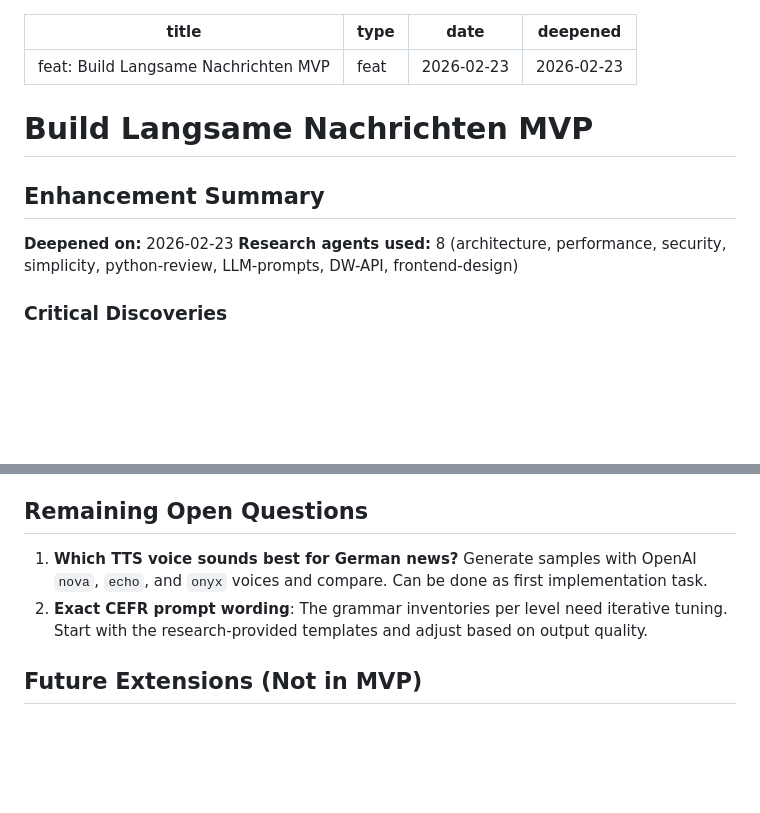
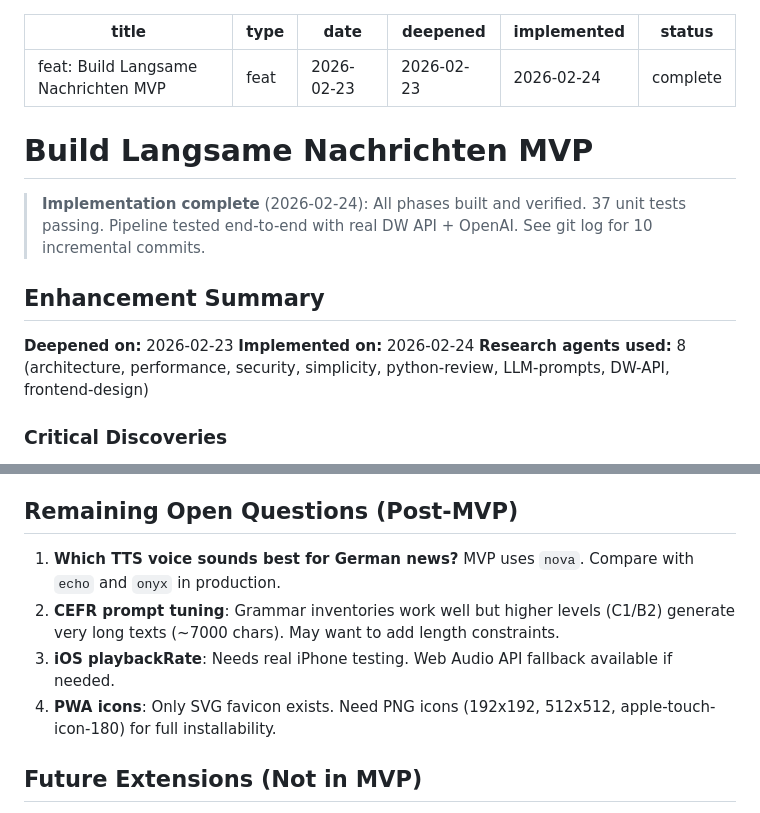
Before and after one commit to jules19/slow-german-news, a Markdown page: docs/plans/2026-02-23-feat-langsame-nachrichten-mvp-plan.md, 2 parts joined by grey strips. GitHub-like rendering; blank space fills up the shorter version.

```diff
--- a/docs/plans/2026-02-23-feat-langsame-nachrichten-mvp-plan.md
+++ b/docs/plans/2026-02-23-feat-langsame-nachrichten-mvp-plan.md
@@ -3,13 +3,18 @@ title: "feat: Build Langsame Nachrichten MVP"
 type: feat
 date: 2026-02-23
 deepened: 2026-02-23
+implemented: 2026-02-24
+status: complete
 ---
 
 # Build Langsame Nachrichten MVP
 
+> **Implementation complete** (2026-02-24): All phases built and verified. 37 unit tests passing. Pipeline tested end-to-end with real DW API + OpenAI. See git log for 10 incremental commits.
+
 ## Enhancement Summary
 
 **Deepened on:** 2026-02-23
+**Implemented on:** 2026-02-24
 **Research agents used:** 8 (architecture, performance, security, simplicity, python-review, LLM-prompts, DW-API, frontend-design)
 
 ### Critical Discoveries
@@ -740,10 +745,12 @@ Each deploy is a **complete site replacement**. No content accumulates across ru
 3. **Audio file sizes**: OpenAI TTS outputs ~1 MB/min. Re-encode via ffmpeg to 48kbps mono (~0.36 MB/min).
 4. **`playbackRate` on iOS**: Likely works on iOS 17+ per caniuse data, but Apple's archived docs say unsupported. **Must test on real iPhone before building full player.** Web Audio API fallback exists.
 
-## Remaining Open Questions
+## Remaining Open Questions (Post-MVP)
 
-1. **Which TTS voice sounds best for German news?** Generate samples with OpenAI `nova`, `echo`, and `onyx` voices and compare. Can be done as first implementation task.
-2. **Exact CEFR prompt wording**: The grammar inventories per level need iterative tuning. Start with the research-provided templates and adjust based on output quality.
+1. **Which TTS voice sounds best for German news?** MVP uses `nova`. Compare with `echo` and `onyx` in production.
+2. **CEFR prompt tuning**: Grammar inventories work well but higher levels (C1/B2) generate very long texts (~7000 chars). May want to add length constraints.
+3. **iOS playbackRate**: Needs real iPhone testing. Web Audio API fallback available if needed.
+4. **PWA icons**: Only SVG favicon exists. Need PNG icons (192x192, 512x512, apple-touch-icon-180) for full installability.
 
 ## Future Extensions (Not in MVP)
 
```
Also changed, not shown: docs/brainstorms/2026-02-23-langsame-nachrichten-brainstorm.md (+22 -23 lines).
